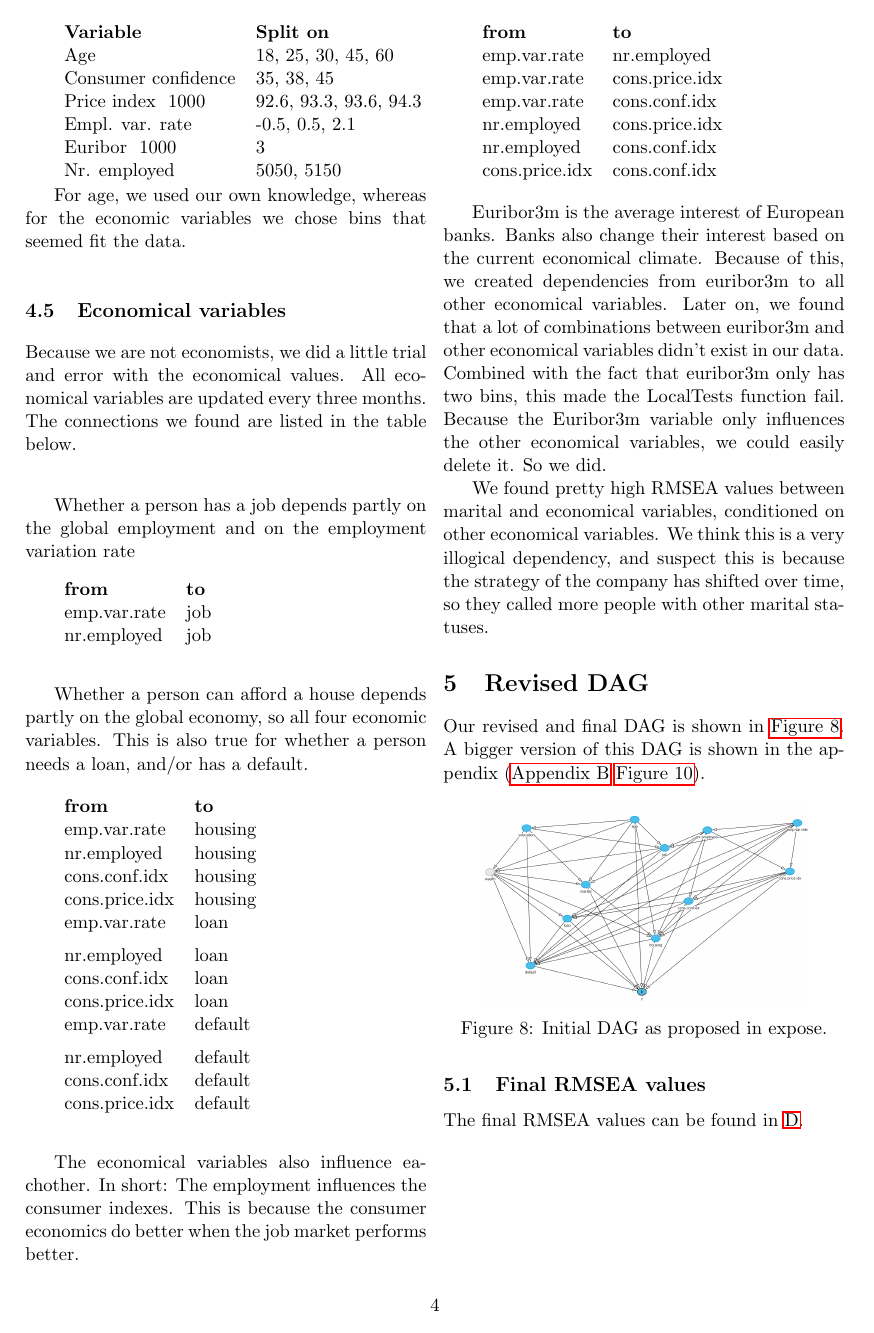
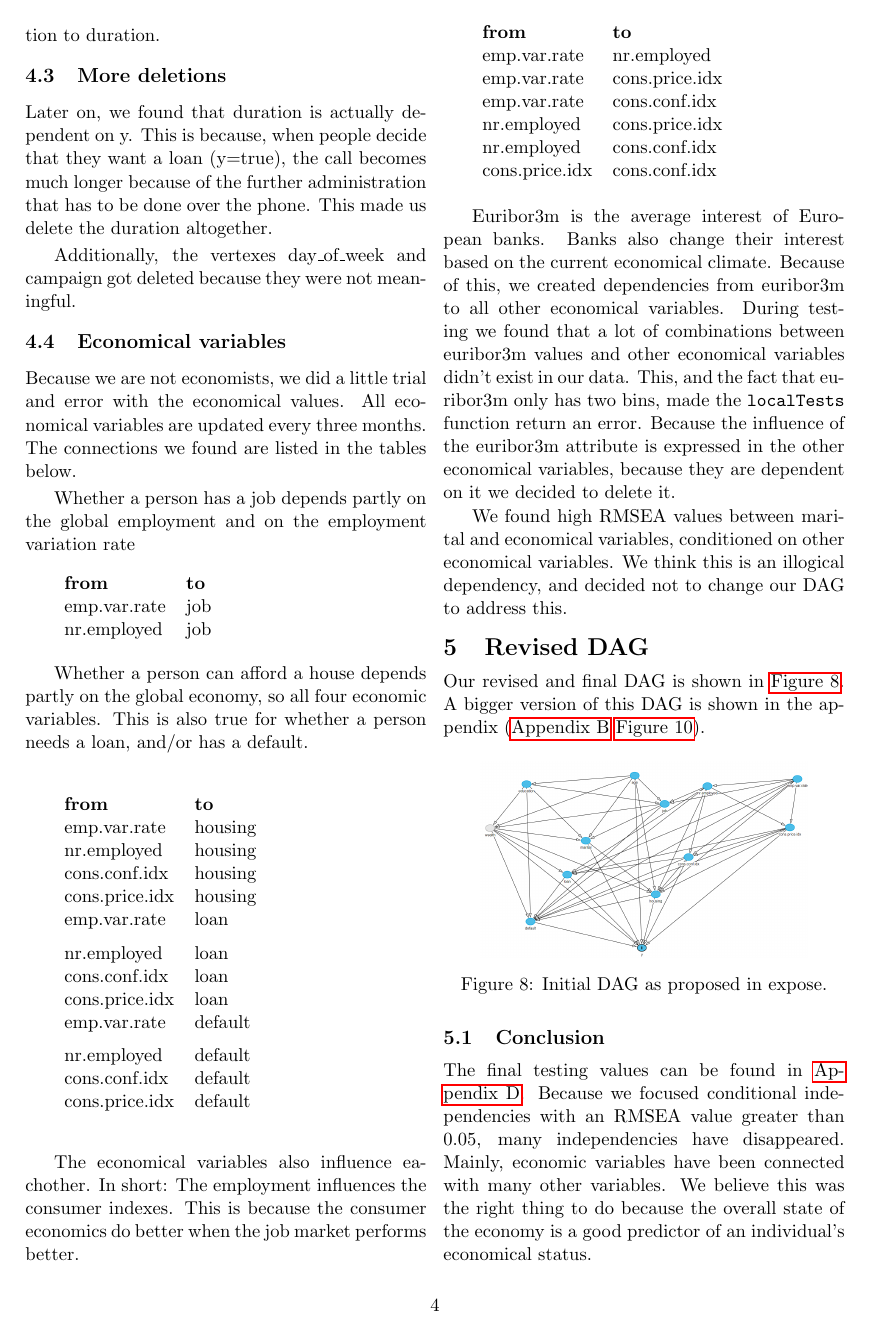
Before and after one commit to lnkuiper/bayesian-networks, a LaTeX document (TeX/DAG-testing-report/report.tex): page 4 of 7 before the commit and page 4 of 8 after it. Compiled offline with pdfLaTeX.

Commit message:
Made one decent pass over the report

```diff
--- a/TeX/DAG-testing-report/report.tex
+++ b/TeX/DAG-testing-report/report.tex
@@ -10,6 +10,7 @@
 \usepackage{multirow}
 \usepackage{float}
 \usepackage{tabularx}
+\usepackage[compact]{titlesec}
 % !TeX spellcheck = en_GB
 
 \title{Report: Bayesian Networks DAG Testing}
@@ -173,22 +188,10 @@ We binned the data in following bins:
-\medskip
-\begin{tabular}{ll}
-    \textbf{Variable}           & \textbf{Split on} \\
-    Age                         & 18, 25, 30, 45, 60 \\
-    Consumer confidence         & 35, 38, 45 \\
-    Price index \ 1000          & 92.6, 93.3, 93.6, 94.3 \\
-    Empl. var. rate             & -0.5, 0.5, 2.1 \\
-    Euribor \ 1000              & 3 \\
-    Nr. employed                & 5050, 5150 \\
-\end{tabular}
-
-For age, we used our own knowledge, whereas for the economic variables we chose bins that seemed fit the data.
+were not meaningful.
 
 \subsection{Economical variables}
 Because we are not economists, we did a little trial and error with the
 economical values. All economical variables are updated every three months. The
-connections we found are listed in the table below.
+connections we found are listed in the tables below.
 
-\bigskip
 Whether a person has a job depends partly on the global employment and on the
 employment variation rate
 
@@ -243,19 +246,18 @@ better when the job market performs better.
 \bigskip
 Euribor3m is the average interest of European banks. Banks also change their
 interest based on the current economical climate. Because of this, we created
-dependencies from euribor3m to all other economical variables. Later on, we
-found that a lot of combinations between euribor3m and other economical
-variables didn't exist in our data. Combined with the fact that euribor3m only
-has two bins, this made the LocalTests function fail. Because the Euribor3m
-variable only influences the other economical variables, we could easily delete
-it. So we did.
+dependencies from euribor3m to all other economical variables. During testing we
+found that a lot of combinations between euribor3m values and other economical
+variables didn't exist in our data. This, and the fact that euribor3m only
+has two bins, made the \texttt{localTests} function return an error. Because the influence
+of the euribor3m attribute is expressed in the other economical variables, because
+they are dependent on it we decided to delete it.
 
 
 
-We found pretty high RMSEA values between marital and economical variables,
-conditioned on other economical variables. We think this is a very illogical
-dependency, and suspect this is because the strategy of the company has shifted
-over time, so they called more people with other marital statuses.
+We found high RMSEA values between marital and economical variables,
+conditioned on other economical variables. We think this is an illogical
+dependency, and decided not to change our DAG to address this.
 
 \section{Revised DAG}
 Our revised and final DAG is shown in \autoref{fig:final_dag_small}.  A bigger
@@ -269,8 +271,15 @@ version of this DAG is shown in the appendix (\autoref{sec:final_dag}
 	\label{fig:final_dag_small}
 \end{figure}
 
-\subsection{Final RMSEA values}
-The final RMSEA values can be found in \ref{sec:final_test_results}.
+\subsection{Conclusion}
+The final testing values can be found in \autoref{sec:final_test_results}.
+Because we focused conditional independencies with an RMSEA value greater than 0.05, many independencies have disappeared.
+Mainly, economic variables have been connected with many other variables.
+We believe this was the right thing to do because the overall state of the economy is a good predictor of an individual's economical status.
+
+Still, some independencies with an RMSEA value $\ge 0.5$ remain.
+The RMSEA values that stand out the most are associated with the \textit{marital} attribute in combination with economic variables.
+We are convinced that these are coincidental, an artifact of our binning, or an artifact of change in the marketing strategy of the bank, and that no new edges or latent variables should be introduced to explain them.
 
 \newpage
 \end{multicols}
```
Also changed, not shown: TeX/DAG-testing-report/report.tex (48 more changed lines), 5 other files.
